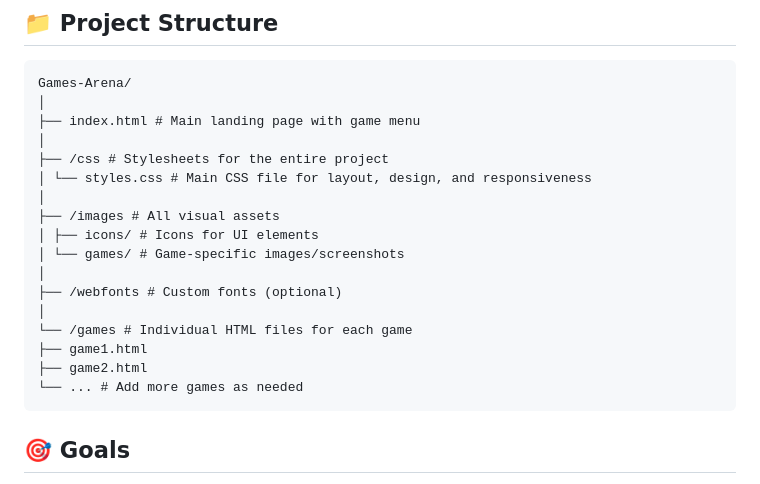
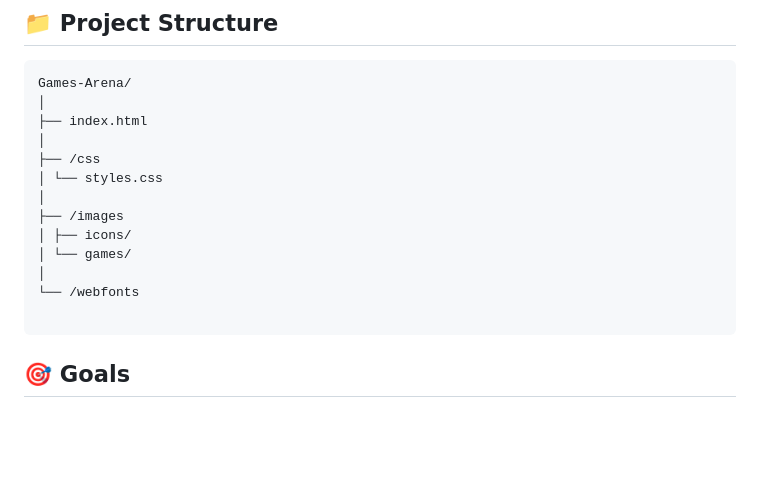
Before and after one commit to MohamedSaadat/Games-Arena, a Markdown page: README.md, the part around the change. Rendered like a GitHub page; blank space fills up the shorter version.

````diff
--- a/README.md
+++ b/README.md
@@ -61,21 +61,17 @@ The main goal is to create an **intuitive, responsive, and visually appealing us
 ```
 Games-Arena/
 │
-├── index.html # Main landing page with game menu
+├── index.html
 │
-├── /css # Stylesheets for the entire project
-│ └── styles.css # Main CSS file for layout, design, and responsiveness
+├── /css
+│ └── styles.css
 │
-├── /images # All visual assets
-│ ├── icons/ # Icons for UI elements
-│ └── games/ # Game-specific images/screenshots
+├── /images
+│ ├── icons/
+│ └── games/
 │
-├── /webfonts # Custom fonts (optional)
-│
-└── /games # Individual HTML files for each game
-├── game1.html
-├── game2.html
-└── ... # Add more games as needed
+└── /webfonts
+
 ```
 
 ## 🎯 Goals
````
